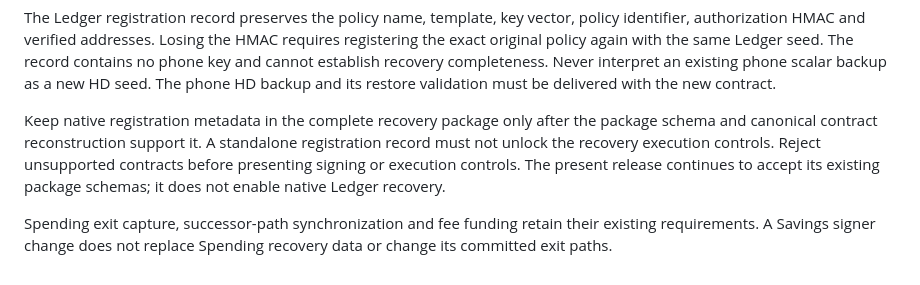
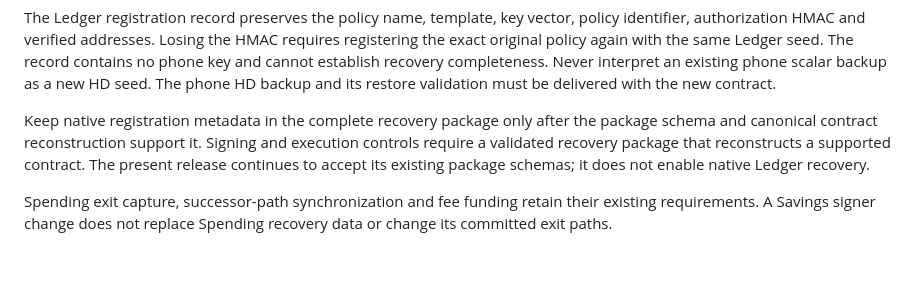
Before and after one commit to brg444/vaulted-emergency-recovery, a Markdown page: INTEGRATION.md, the part around the change. Drawn GitHub-style.

Commit message:
Clarify the native recovery activation requirement

```diff
--- a/INTEGRATION.md
+++ b/INTEGRATION.md
@@ -108,9 +108,9 @@ Never interpret an existing phone scalar backup as a new HD seed. The phone HD
 backup and its restore validation must be delivered with the new contract.
 
 Keep native registration metadata in the complete recovery package only after
-the package schema and canonical contract reconstruction support it. A standalone
-registration record must not unlock the recovery execution controls. Reject
-unsupported contracts before presenting signing or execution controls.
+the package schema and canonical contract reconstruction support it. Signing and execution
+controls require a validated recovery package that reconstructs a supported
+contract.
 The present release continues to accept its existing package schemas; it does
 not enable native Ledger recovery.
 
```
